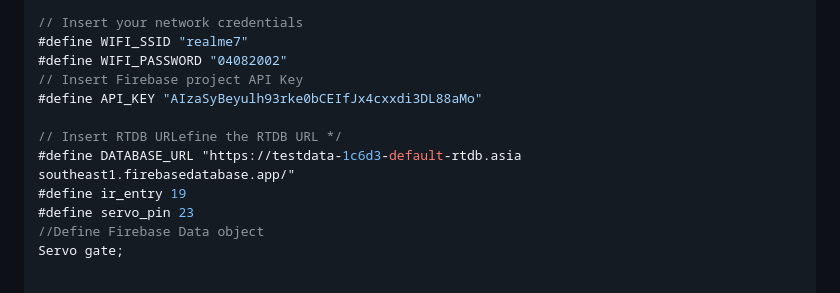
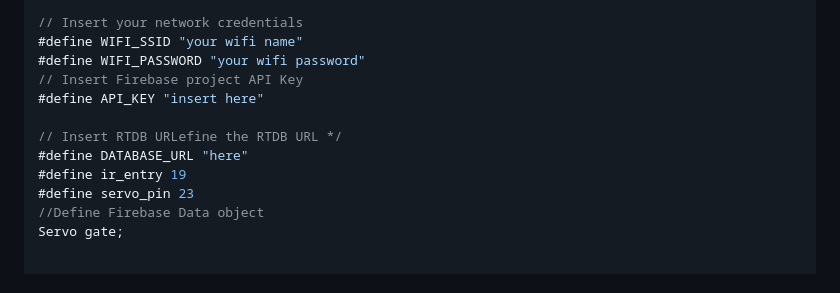
Before and after one commit to siddhesh0045/ParkOnClick-MegaProject-, a Markdown page: README.md, the part around the change. Rendered like a GitHub page.

```diff
--- a/README.md
+++ b/README.md
@@ -82,14 +82,13 @@ LiquidCrystal_I2C lcd(0x27, 16, 2);
 #include "addons/RTDBHelper.h"
 
 // Insert your network credentials
-#define WIFI_SSID "realme7"
-#define WIFI_PASSWORD "04082002"
+#define WIFI_SSID "your wifi name"
+#define WIFI_PASSWORD "your wifi password"
 // Insert Firebase project API Key
-#define API_KEY "AIzaSyBeyulh93rke0bCEIfJx4cxxdi3DL88aMo"
+#define API_KEY "insert here"
 
 // Insert RTDB URLefine the RTDB URL */
-#define DATABASE_URL "https://testdata-1c6d3-default-rtdb.asia
-southeast1.firebasedatabase.app/"
+#define DATABASE_URL "here"
 #define ir_entry 19
 #define servo_pin 23
 //Define Firebase Data object
```
